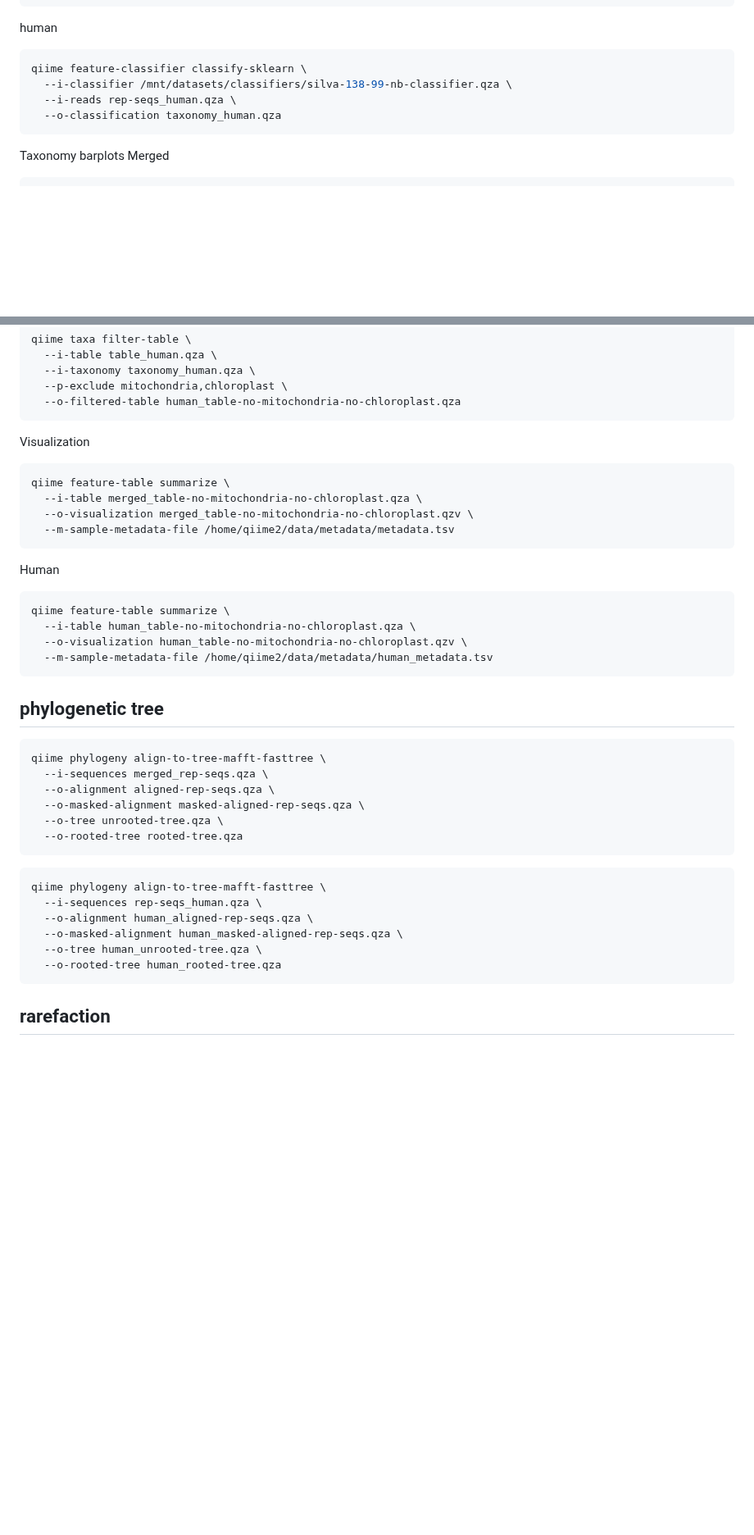
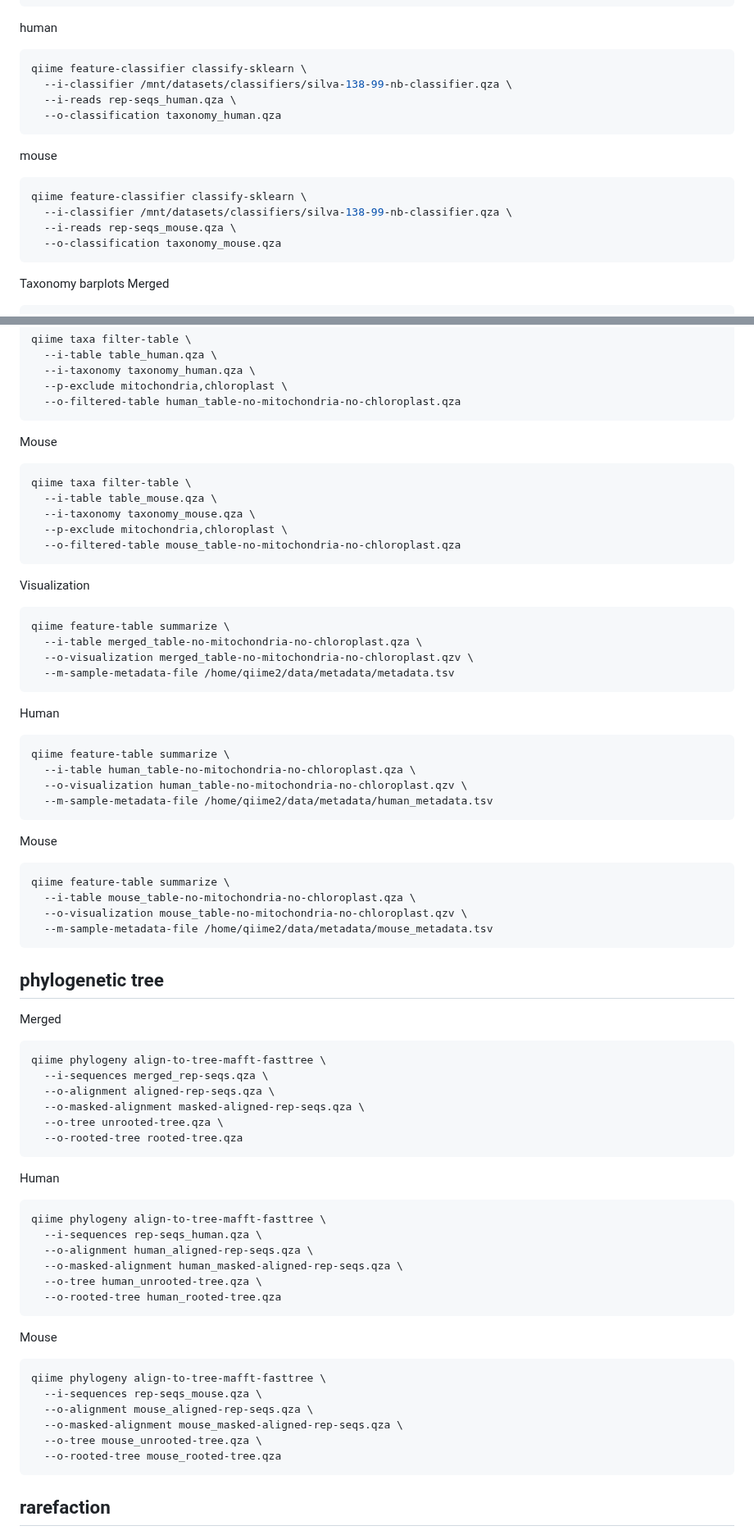
Before and after one commit to almita/micb475-team9, a Markdown page: data/qiime2_scripts.md, 2 parts joined by grey strips. Shown at 82% size. Drawn GitHub-style; blank space fills up the shorter version.

````diff
--- a/data/qiime2_scripts.md
+++ b/data/qiime2_scripts.md
@@ -171,6 +171,14 @@ qiime feature-classifier classify-sklearn \
   --o-classification taxonomy_human.qza
 ```
 
+mouse
+```bash
+qiime feature-classifier classify-sklearn \
+  --i-classifier /mnt/datasets/classifiers/silva-138-99-nb-classifier.qza \
+  --i-reads rep-seqs_mouse.qza \
+  --o-classification taxonomy_mouse.qza
+```
+
 Taxonomy barplots
 Merged
 ```bash
@@ -225,6 +247,16 @@ qiime taxa filter-table \
   --p-exclude mitochondria,chloroplast \
   --o-filtered-table human_table-no-mitochondria-no-chloroplast.qza
 ```
+
+Mouse
+```bash
+qiime taxa filter-table \
+  --i-table table_mouse.qza \
+  --i-taxonomy taxonomy_mouse.qza \
+  --p-exclude mitochondria,chloroplast \
+  --o-filtered-table mouse_table-no-mitochondria-no-chloroplast.qza
+```
+
 Visualization
 ```bash
 qiime feature-table summarize \
@@ -242,9 +274,16 @@ qiime feature-table summarize \
   --m-sample-metadata-file /home/qiime2/data/metadata/human_metadata.tsv
 ```
 
+Mouse
+```bash
+qiime feature-table summarize \
+  --i-table mouse_table-no-mitochondria-no-chloroplast.qza \
+  --o-visualization mouse_table-no-mitochondria-no-chloroplast.qzv \
+  --m-sample-metadata-file /home/qiime2/data/metadata/mouse_metadata.tsv
+```
 
 ## phylogenetic tree
-
+Merged
 ```bash
 qiime phylogeny align-to-tree-mafft-fasttree \
   --i-sequences merged_rep-seqs.qza \
@@ -253,6 +292,8 @@ qiime phylogeny align-to-tree-mafft-fasttree \
   --o-tree unrooted-tree.qza \
   --o-rooted-tree rooted-tree.qza
 ```
+
+Human
 ```bash
 qiime phylogeny align-to-tree-mafft-fasttree \
   --i-sequences rep-seqs_human.qza \
@@ -260,6 +301,16 @@ qiime phylogeny align-to-tree-mafft-fasttree \
   --o-masked-alignment human_masked-aligned-rep-seqs.qza \
   --o-tree human_unrooted-tree.qza \
   --o-rooted-tree human_rooted-tree.qza
+```
+
+Mouse
+```bash
+qiime phylogeny align-to-tree-mafft-fasttree \
+  --i-sequences rep-seqs_mouse.qza \
+  --o-alignment mouse_aligned-rep-seqs.qza \
+  --o-masked-alignment mouse_masked-aligned-rep-seqs.qza \
+  --o-tree mouse_unrooted-tree.qza \
+  --o-rooted-tree mouse_rooted-tree.qza
 ```
 
 ## rarefaction
````
Also changed, not shown: other parts of data/qiime2_scripts.md (+27 -2 lines).
